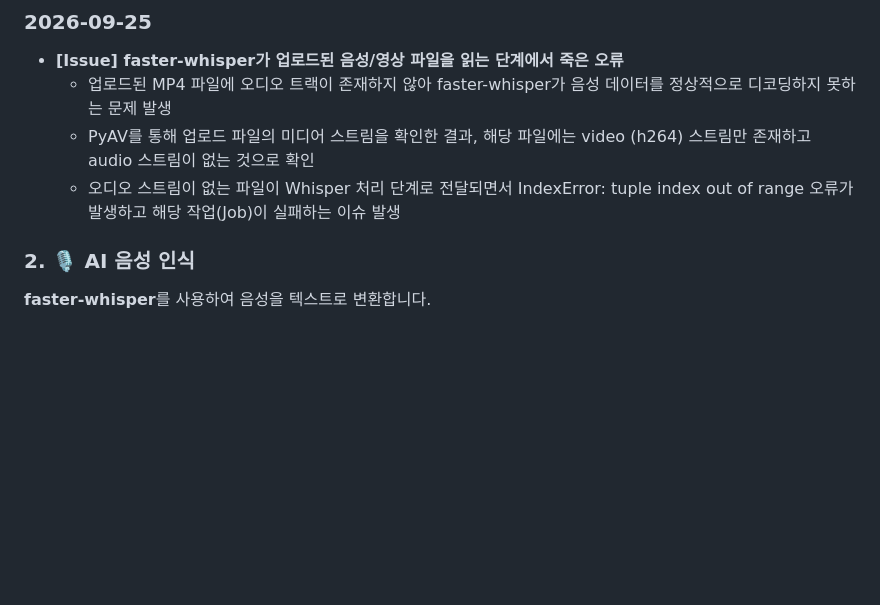
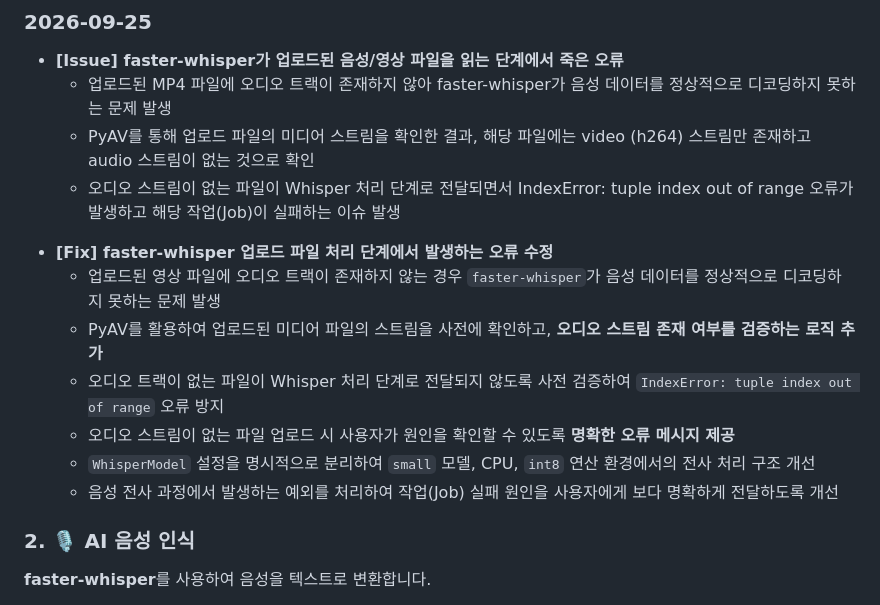
Before and after one commit to StarlightSSM/my-transcriber-v2, a Markdown page: README.md, the part around the change. Drawn GitHub-style; blank space fills up the shorter version.

Commit message:
이슈 대응 및 변경 이력 내용 추가
Fixes error handling for uploaded media files without audio tracks in faster-whisper. Adds validation logic to prevent processing of files lacking audio streams and improves user feedback with clear error messages.

```diff
--- a/README.md
+++ b/README.md
@@ -34,6 +34,14 @@
   * 업로드된 MP4 파일에 오디오 트랙이 존재하지 않아 faster-whisper가 음성 데이터를 정상적으로 디코딩하지 못하는 문제 발생
   * PyAV를 통해 업로드 파일의 미디어 스트림을 확인한 결과, 해당 파일에는 video (h264) 스트림만 존재하고 audio 스트림이 없는 것으로 확인
   * 오디오 스트림이 없는 파일이 Whisper 처리 단계로 전달되면서 IndexError: tuple index out of range 오류가 발생하고 해당 작업(Job)이 실패하는 이슈 발생
+
+- **[Fix] faster-whisper 업로드 파일 처리 단계에서 발생하는 오류 수정**
+  - 업로드된 영상 파일에 오디오 트랙이 존재하지 않는 경우 `faster-whisper`가 음성 데이터를 정상적으로 디코딩하지 못하는 문제 발생
+  - PyAV를 활용하여 업로드된 미디어 파일의 스트림을 사전에 확인하고, **오디오 스트림 존재 여부를 검증하는 로직 추가**
+  - 오디오 트랙이 없는 파일이 Whisper 처리 단계로 전달되지 않도록 사전 검증하여 `IndexError: tuple index out of range` 오류 방지
+  - 오디오 스트림이 없는 파일 업로드 시 사용자가 원인을 확인할 수 있도록 **명확한 오류 메시지 제공**
+  - `WhisperModel` 설정을 명시적으로 분리하여 `small` 모델, CPU, `int8` 연산 환경에서의 전사 처리 구조 개선
+  - 음성 전사 과정에서 발생하는 예외를 처리하여 작업(Job) 실패 원인을 사용자에게 보다 명확하게 전달하도록 개선
 
 
 ### 2. 🎙️ AI 음성 인식
```
